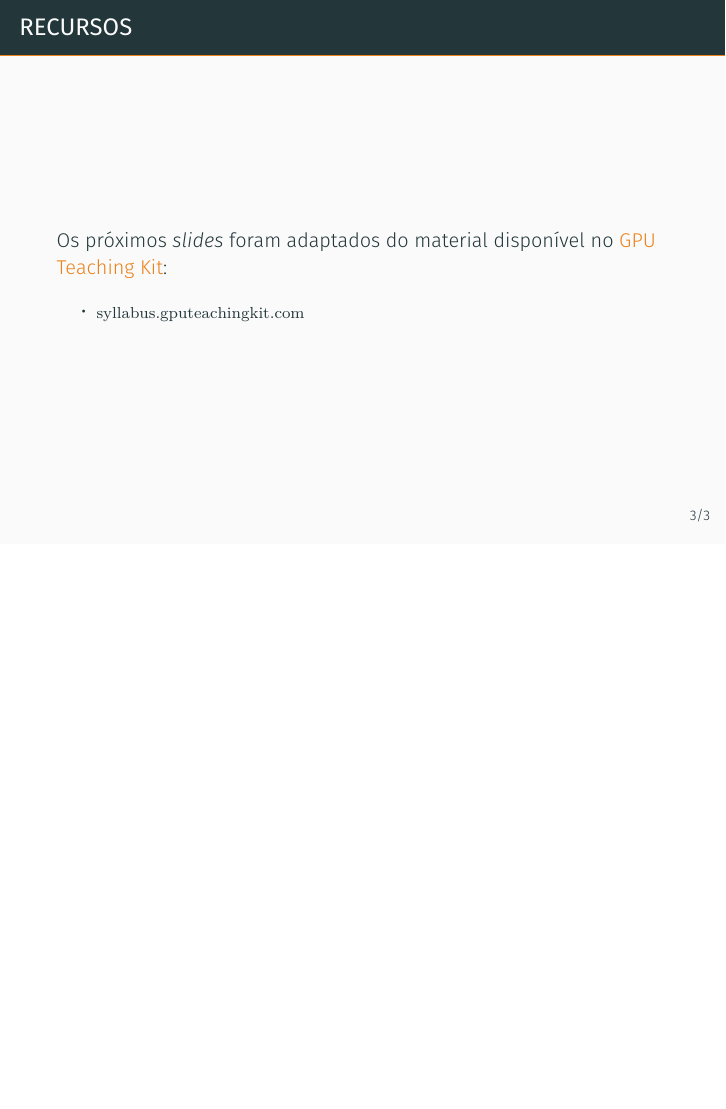
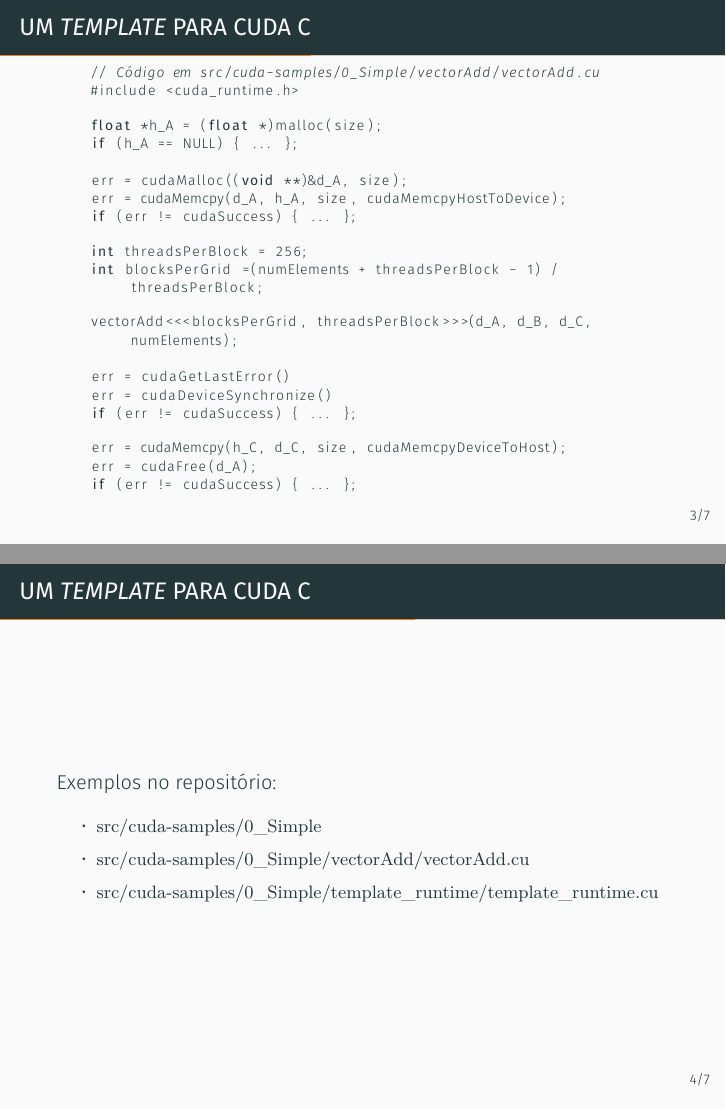
Before and after one commit to phrb/intro-cuda, LaTeX slides (tex/aula2_stub/aula2_stub.tex): page 6 of 8 before the commit and pages 10 and 11 of 22 after it, the two joined at a grey line, the shorter picture padded with empty space. Compiled offline with XeLaTeX.

Commit message:
Add slides to stub.

```diff
--- a/tex/aula2_stub/aula2_stub.tex
+++ b/tex/aula2_stub/aula2_stub.tex
@@ -10,6 +10,8 @@
 \usepackage{url}
 \usepackage{relsize}
 \usepackage{courier}
+\usepackage{listings}
+\usepackage{wasysym}
 
 \usepackage{pgfplots}
 \usepgfplotslibrary{dateplot}
@@ -34,7 +36,7 @@
     \begin{enumerate}
         \item Introdução
             \begin{itemize}
-                \item \emph{Template} para programas CUDA
+                \item Recapitulando: Um \emph{template} para programas CUDA
                 \item \emph{Profilers} e \emph{Debuggers}
             \end{itemize}
             \pause
@@ -69,3 +71,49 @@
     \end{itemize}
 \end{frame}
 
+\begin{frame}[fragile]
+    \frametitle{UM \textit{TEMPLATE} PARA CUDA C}
+    \begin{lstlisting}[basicstyle=\scriptsize, language=C]
+    // Código em src/cuda-samples/0_Simple/vectorAdd/vectorAdd.cu
+    #include <cuda_runtime.h>
+    \end{lstlisting}
+    \pause
+    \begin{lstlisting}[basicstyle=\scriptsize, language=C]
+    float *h_A = (float *)malloc(size);
+    if (h_A == NULL) { ... };
+
+    err = cudaMalloc((void **)&d_A, size);
+    err = cudaMemcpy(d_A, h_A, size, cudaMemcpyHostToDevice);
+    if (err != cudaSuccess) { ... };
+    \end{lstlisting}
+    \pause
+    \begin{lstlisting}[basicstyle=\scriptsize, language=C]
+    int threadsPerBlock = 256;
+    int blocksPerGrid =(numElements + threadsPerBlock - 1) / threadsPerBlock;
+    \end{lstlisting}
+    \pause
+    \begin{lstlisting}[basicstyle=\scriptsize, language=C]
+    vectorAdd<<<blocksPerGrid, threadsPerBlock>>>(d_A, d_B, d_C, numElements);
+
+    err = cudaGetLastError()
+    err = cudaDeviceSynchronize()
+    if (err != cudaSuccess) { ... };
+    \end{lstlisting}
+    \pause
+    \begin{lstlisting}[basicstyle=\scriptsize, language=C]
+    err = cudaMemcpy(h_C, d_C, size, cudaMemcpyDeviceToHost);
+    err = cudaFree(d_A);
+    if (err != cudaSuccess) { ... };
+    \end{lstlisting}
+\end{frame}
+
+\begin{frame}
+    \frametitle{UM \textit{TEMPLATE} PARA CUDA C}
+    Exemplos no repositório:
+    \small
+    \begin{itemize}
+        \item \texttt{src/cuda-samples/0\_Simple}
+        \item \texttt{src/cuda-samples/0\_Simple/vectorAdd/vectorAdd.cu}
+        \item \texttt{src/cuda-samples/0\_Simple/template\_runtime/template\_runtime.cu}
+    \end{itemize}
+\end{frame}
```
Also changed, not shown: src/cuda-samples/0_Simple/vectorAdd/Makefile, tex/aula2_stub/aula2_stub.tex (51 more changed lines).
